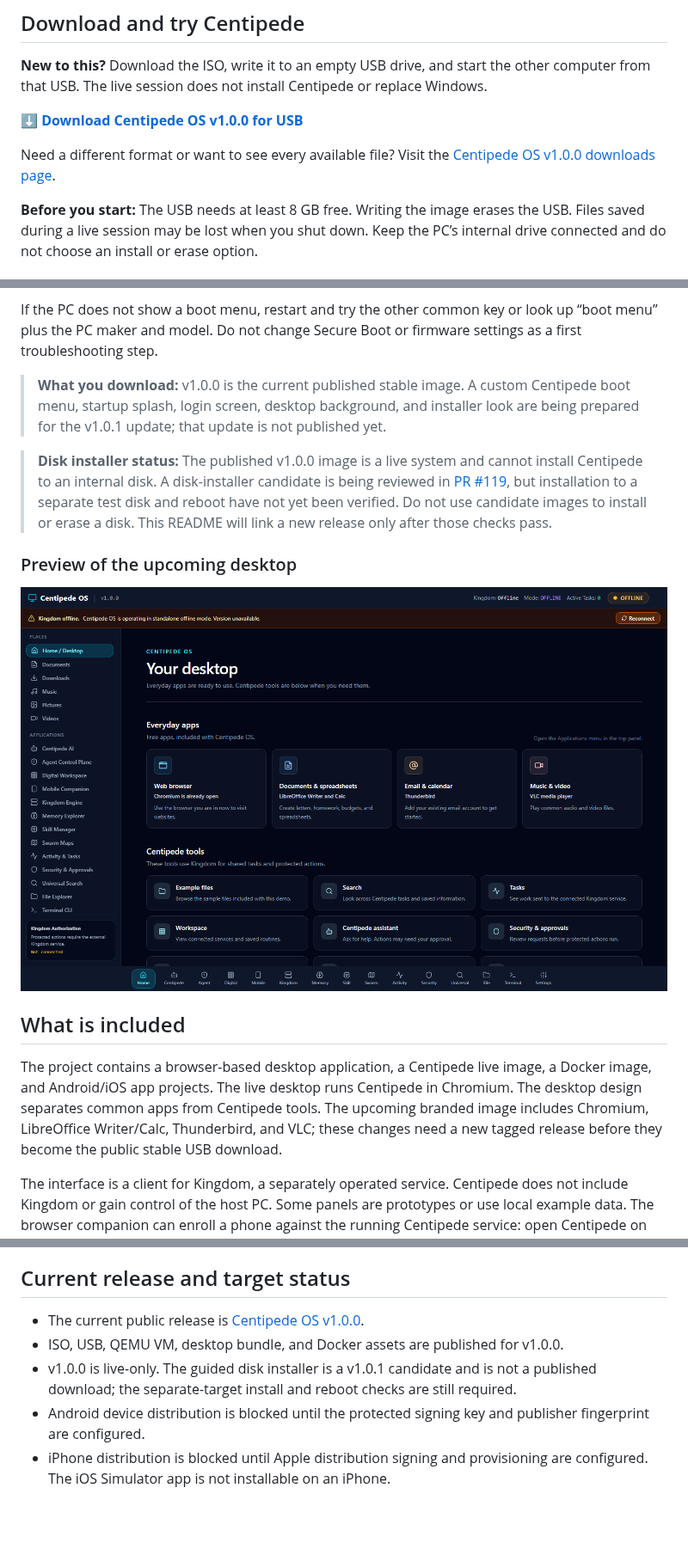
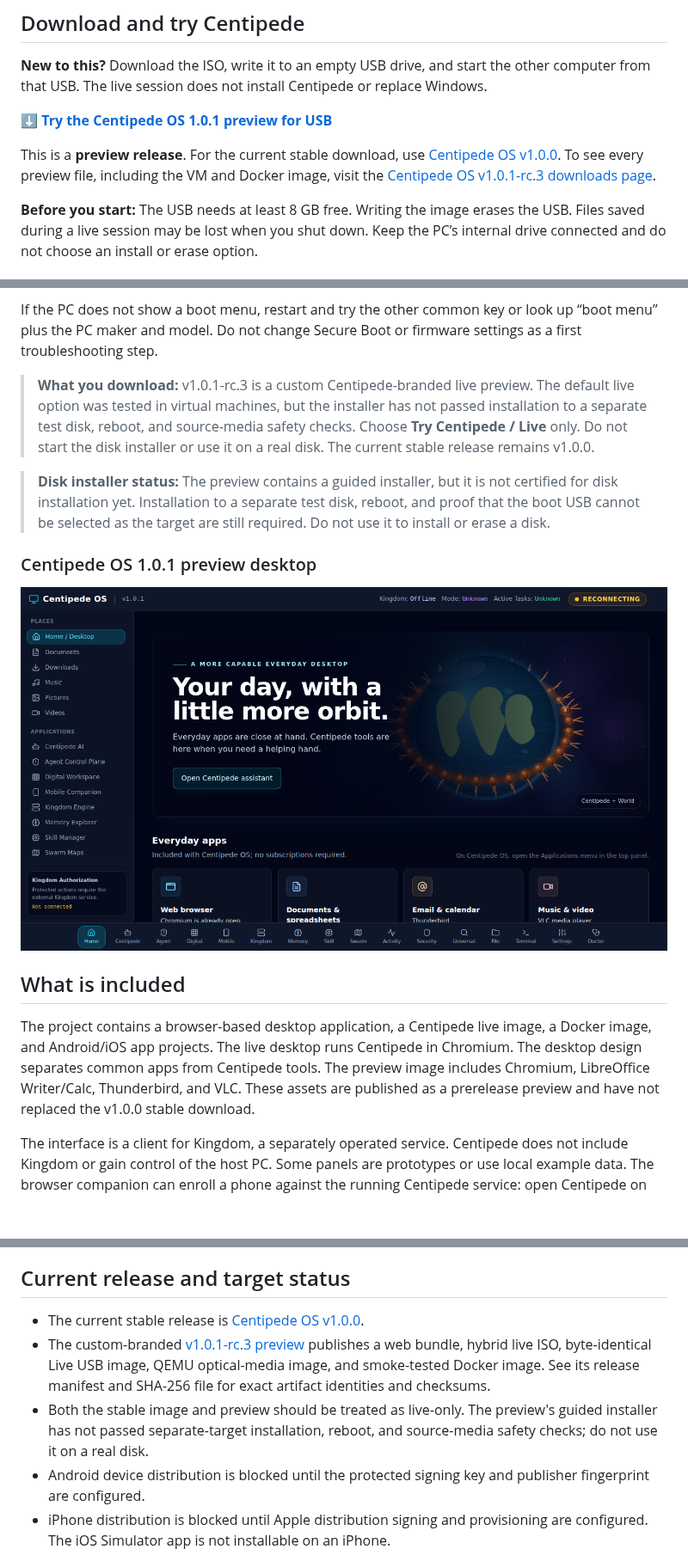
Before and after one commit to wests-cmd/Centipede-os, a Markdown page: README.md, 3 parts joined by grey strips. Shown at 86% size. GitHub-like rendering; pictures changed too: docs/images/centipede-desktop-preview.png; blank space fills up the shorter version.

Commit message:
Document Centipede branded release preview

```diff
--- a/README.md
+++ b/README.md
@@ -6,9 +6,9 @@ Centipede OS is a free desktop operating system with a custom Centipede-branded
 
 **New to this?** Download the ISO, write it to an empty USB drive, and start the other computer from that USB. The live session does not install Centipede or replace Windows.
 
-<p><a href="https://github.com/wests-cmd/Centipede-os/releases/download/v1.0.0/centipede-os-1.0.0-x86_64.iso"><strong>⬇️ Download Centipede OS v1.0.0 for USB</strong></a></p>
+<p><a href="https://github.com/wests-cmd/Centipede-os/releases/download/v1.0.1-rc.3/centipede-os-1.0.1-live-usb-x86_64.iso"><strong>⬇️ Try the Centipede OS 1.0.1 preview for USB</strong></a></p>
 
-Need a different format or want to see every available file? Visit the [Centipede OS v1.0.0 downloads page](https://github.com/wests-cmd/Centipede-os/releases/tag/v1.0.0).
+This is a **preview release**. For the current stable download, use [Centipede OS v1.0.0](https://github.com/wests-cmd/Centipede-os/releases/tag/v1.0.0). To see every preview file, including the VM and Docker image, visit the [Centipede OS v1.0.1-rc.3 downloads page](https://github.com/wests-cmd/Centipede-os/releases/tag/v1.0.1-rc.3).
 
 **Before you start:** The USB needs at least 8 GB free. Writing the image erases the USB. Files saved during a live session may be lost when you shut down. Keep the PC’s internal drive connected and do not choose an install or erase option.
 
@@ -33,9 +33,9 @@ Use an empty USB drive with at least 8 GB free (16 GB is a comfortable choice).
 
 If the PC does not show a boot menu, restart and try the other common key or look up “boot menu” plus the PC maker and model. Do not change Secure Boot or firmware settings as a first troubleshooting step.
 
-> **What you download:** v1.0.0 is the current published stable image. A custom Centipede boot menu, startup splash, login screen, desktop background, and installer look are being prepared for the v1.0.1 update; that update is not published yet.
+> **What you download:** v1.0.1-rc.3 is a custom Centipede-branded live preview. The default live option was tested in virtual machines, but the installer has not passed installation to a separate test disk, reboot, and source-media safety checks. Choose **Try Centipede / Live** only. Do not start the disk installer or use it on a real disk. The current stable release remains v1.0.0.
 
-> **Disk installer status:** The published v1.0.0 image is a live system and cannot install Centipede to an internal disk. A disk-installer candidate is being reviewed in [PR #119](https://github.com/wests-cmd/Centipede-os/pull/119), but installation to a separate test disk and reboot have not yet been verified. Do not use candidate images to install or erase a disk. This README will link a new release only after those checks pass.
+> **Disk installer status:** The preview contains a guided installer, but it is not certified for disk installation yet. Installation to a separate test disk, reboot, and proof that the boot USB cannot be selected as the target are still required. Do not use it to install or erase a disk.
 
-### Preview of the upcoming desktop
+### Centipede OS 1.0.1 preview desktop
 
@@ -43,7 +43,7 @@ If the PC does not show a boot menu, restart and try the other common key or loo
 
 ## What is included
 
-The project contains a browser-based desktop application, a Centipede live image, a Docker image, and Android/iOS app projects. The live desktop runs Centipede in Chromium. The desktop design separates common apps from Centipede tools. The upcoming branded image includes Chromium, LibreOffice Writer/Calc, Thunderbird, and VLC; these changes need a new tagged release before they become the public stable USB download.
+The project contains a browser-based desktop application, a Centipede live image, a Docker image, and Android/iOS app projects. The live desktop runs Centipede in Chromium. The desktop design separates common apps from Centipede tools. The preview image includes Chromium, LibreOffice Writer/Calc, Thunderbird, and VLC. These assets are published as a prerelease preview and have not replaced the v1.0.0 stable download.
 
 The interface is a client for Kingdom, a separately operated service. Centipede does not include Kingdom or gain control of the host PC. Some panels are prototypes or use local example data. The browser companion can enroll a phone against the running Centipede service: open Centipede on the host computer at `http://localhost:3000`, create a one-time code, then open the printed phone address on the same network and enter the code there. The API requires a loopback socket peer and a localhost request host for code creation and device administration; browser origin and Fetch Metadata checks further reject cross-origin requests. Request headers alone cannot grant local authority. Pairing uses plain HTTP, so keep it on a private, trusted network and never expose the port to the internet. Pairing records last only for the current server session. Docker or reverse-proxy setups are not certified for host device administration when their API sees a bridge/proxy peer instead of loopback. This is device enrollment only; the native Android/iOS apps and mobile task/approval workflows are not ready. The live image has limited hardware firmware and may not support every Wi-Fi or graphics device.
 
@@ -58,9 +58,9 @@ The live-image build keeps normal graphics enabled and provides a separate **Cen
 The operating system uses Centipede OS identity across the boot menu, startup splash, login screen, desktop, and installer. Required notices for included upstream components remain available in the system's legal documentation. See [branding details](docs/BRANDING.md) and the [boot and recovery checklist](docs/BOOT_RECOVERY_CHECKLIST.md) for what's included, what's unverified, and what blocks a production claim.
 ## Current release and target status
 
-- The current public release is [Centipede OS v1.0.0](https://github.com/wests-cmd/Centipede-os/releases/tag/v1.0.0).
-- ISO, USB, QEMU VM, desktop bundle, and Docker assets are published for v1.0.0.
-- v1.0.0 is live-only. The guided disk installer is a v1.0.1 candidate and is not a published download; the separate-target install and reboot checks are still required.
+- The current stable release is [Centipede OS v1.0.0](https://github.com/wests-cmd/Centipede-os/releases/tag/v1.0.0).
+- The custom-branded [v1.0.1-rc.3 preview](https://github.com/wests-cmd/Centipede-os/releases/tag/v1.0.1-rc.3) publishes a web bundle, hybrid live ISO, byte-identical Live USB image, QEMU optical-media image, and smoke-tested Docker image. See its release manifest and SHA-256 file for exact artifact identities and checksums.
+- Both the stable image and preview should be treated as live-only. The preview's guided installer has not passed separate-target installation, reboot, and source-media safety checks; do not use it on a real disk.
 - Android device distribution is blocked until the protected signing key and publisher fingerprint are configured.
 - iPhone distribution is blocked until Apple distribution signing and provisioning are configured. The iOS Simulator app is not installable on an iPhone.
 - Docker contains the Centipede web app, not Kingdom. Running it requires Docker and does not provide the USB desktop experience.
```
Also changed, not shown: other parts of README.md (+1 -1 lines), docs/BRANDING.md (+1 -1 lines), docs/CURRENT_REALITY.md (+8 -0 lines).
